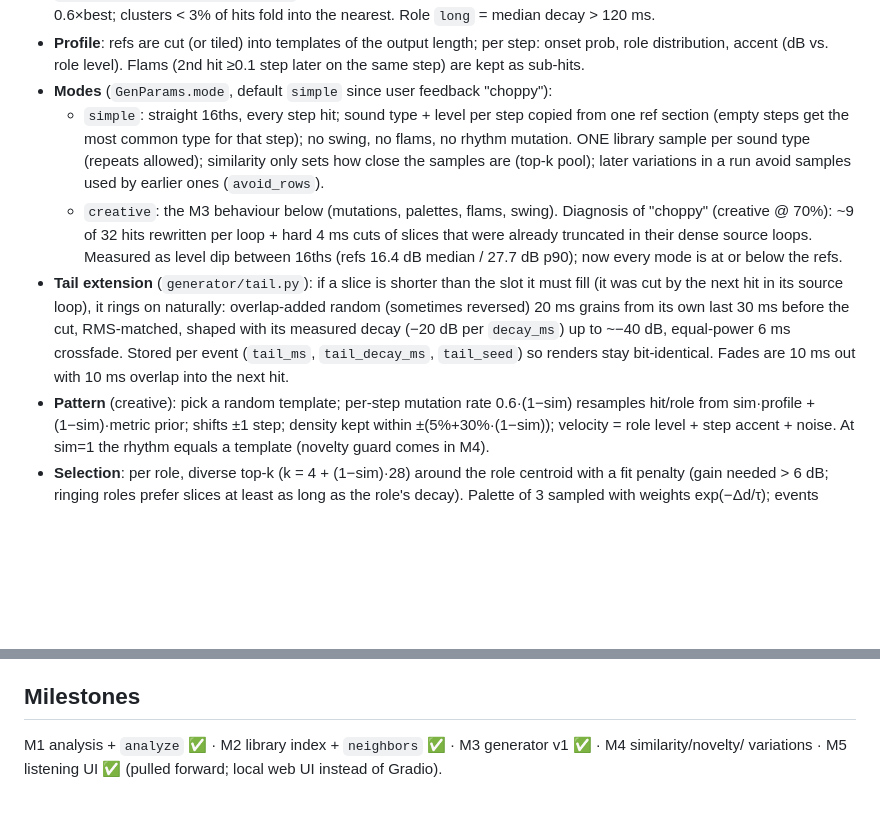
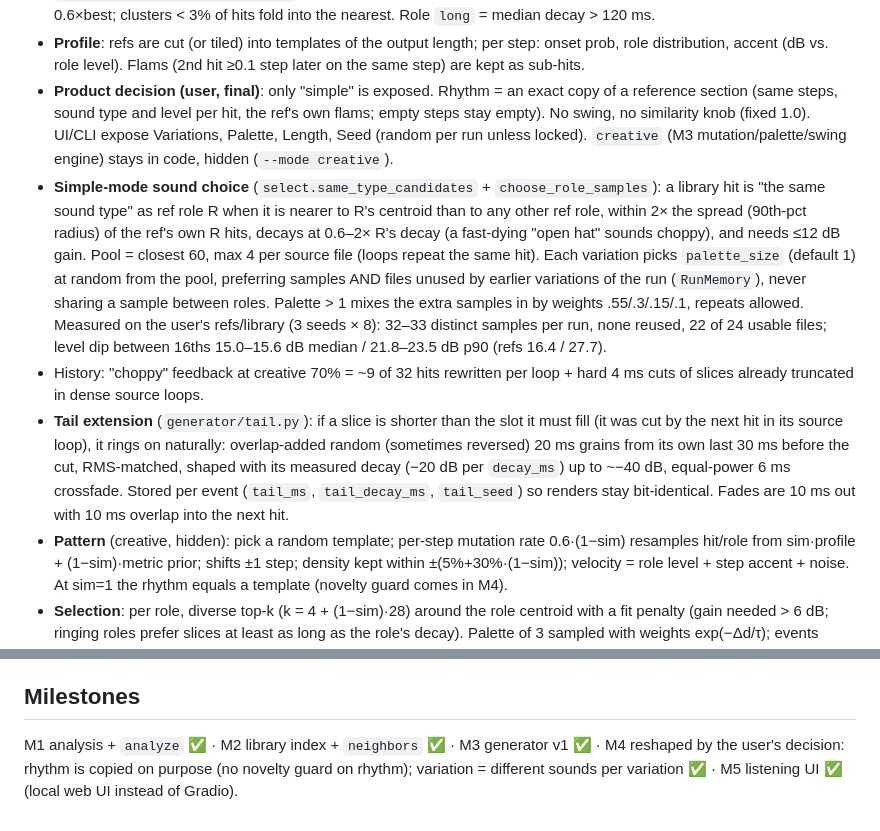
Before and after one commit to daannevels/loopforge, a Markdown page: CLAUDE.md, 2 parts joined by grey strips. GitHub-like rendering; blank space fills up the shorter version.

```diff
--- a/CLAUDE.md
+++ b/CLAUDE.md
@@ -71,21 +71,27 @@ CLI (+ small Gradio UI in M5). A JUCE/VST3 port comes later, so the engine must
 - **Profile**: refs are cut (or tiled) into templates of the output length; per step: onset prob, role
   distribution, accent (dB vs. role level). Flams (2nd hit ≥0.1 step later on the same step) are kept as
   sub-hits.
-- **Modes** (`GenParams.mode`, default `simple` since user feedback "choppy"):
-  - `simple`: straight 16ths, every step hit; sound type + level per step copied from one ref section
-    (empty steps get the most common type for that step); no swing, no flams, no rhythm mutation.
-    ONE library sample per sound type (repeats allowed); similarity only sets how close the samples are
-    (top-k pool); later variations in a run avoid samples used by earlier ones (`avoid_rows`).
-  - `creative`: the M3 behaviour below (mutations, palettes, flams, swing).
-  Diagnosis of "choppy" (creative @ 70%): ~9 of 32 hits rewritten per loop + hard 4 ms cuts of
-  slices that were already truncated in their dense source loops. Measured as level dip between 16ths
-  (refs 16.4 dB median / 27.7 dB p90); now every mode is at or below the refs.
+- **Product decision (user, final)**: only "simple" is exposed. Rhythm = an exact copy of a reference
+  section (same steps, sound type and level per hit, the ref's own flams; empty steps stay empty). No swing,
+  no similarity knob (fixed 1.0). UI/CLI expose Variations, Palette, Length, Seed (random per run unless
+  locked). `creative` (M3 mutation/palette/swing engine) stays in code, hidden (`--mode creative`).
+- **Simple-mode sound choice** (`select.same_type_candidates` + `choose_role_samples`): a library hit is
+  "the same sound type" as ref role R when it is nearer to R's centroid than to any other ref role, within
+  2× the spread (90th-pct radius) of the ref's own R hits, decays at 0.6–2× R's decay (a fast-dying "open
+  hat" sounds choppy), and needs ≤12 dB gain. Pool = closest 60, max 4 per source file (loops repeat the
+  same hit). Each variation picks `palette_size` (default 1) at random from the pool, preferring samples
+  AND files unused by earlier variations of the run (`RunMemory`), never sharing a sample between roles.
+  Palette > 1 mixes the extra samples in by weights .55/.3/.15/.1, repeats allowed.
+  Measured on the user's refs/library (3 seeds × 8): 32–33 distinct samples per run, none reused,
+  22 of 24 usable files; level dip between 16ths 15.0–15.6 dB median / 21.8–23.5 dB p90 (refs 16.4 / 27.7).
+- History: "choppy" feedback at creative 70% = ~9 of 32 hits rewritten per loop + hard 4 ms cuts of
+  slices already truncated in dense source loops.
 - **Tail extension** (`generator/tail.py`): if a slice is shorter than the slot it must fill (it was cut by
   the next hit in its source loop), it rings on naturally: overlap-added random (sometimes reversed) 20 ms
   grains from its own last 30 ms before the cut, RMS-matched, shaped with its measured decay (−20 dB per
   `decay_ms`) up to ~−40 dB, equal-power 6 ms crossfade. Stored per event (`tail_ms`, `tail_decay_ms`,
   `tail_seed`) so renders stay bit-identical. Fades are 10 ms out with 10 ms overlap into the next hit.
-- **Pattern** (creative): pick a random template; per-step mutation rate 0.6·(1−sim) resamples hit/role from
+- **Pattern** (creative, hidden): pick a random template; per-step mutation rate 0.6·(1−sim) resamples hit/role from
   sim·profile + (1−sim)·metric prior; shifts ±1 step; density kept within ±(5%+30%·(1−sim)); velocity =
   role level + step accent + noise. At sim=1 the rhythm equals a template (novelty guard comes in M4).
 - **Selection**: per role, diverse top-k (k = 4 + (1−sim)·28) around the role centroid with a fit penalty
@@ -126,5 +132,6 @@ CLI (+ small Gradio UI in M5). A JUCE/VST3 port comes later, so the engine must
 - Re-analysing outputs that contain flams reports spurious swing (~0.1–0.15); the output grid is straight.
 
 ## Milestones
-M1 analysis + `analyze` ✅ · M2 library index + `neighbors` ✅ · M3 generator v1 ✅ · M4 similarity/novelty/
-variations · M5 listening UI ✅ (pulled forward; local web UI instead of Gradio).
+M1 analysis + `analyze` ✅ · M2 library index + `neighbors` ✅ · M3 generator v1 ✅ · M4 reshaped by the user's
+decision: rhythm is copied on purpose (no novelty guard on rhythm); variation = different sounds per variation ✅ ·
+M5 listening UI ✅ (local web UI instead of Gradio).
```
Also changed, not shown: README.md (+7 -7 lines), docs/loopforge_ui.png, 13 other files.
